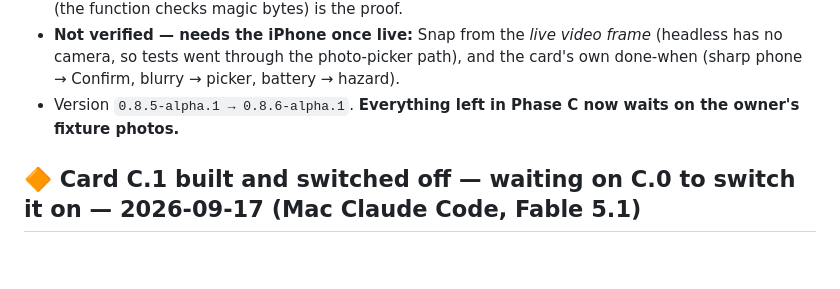
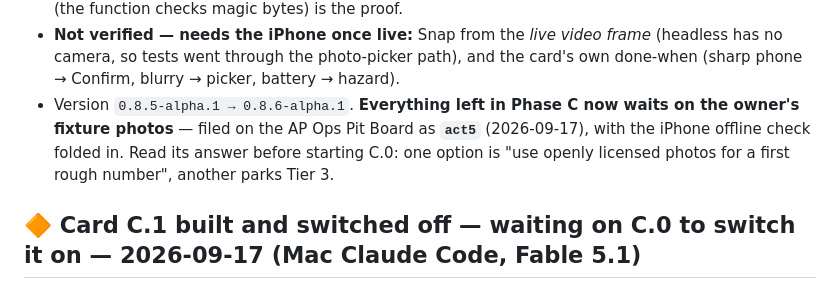
Before and after one commit to wmestrinho/recyclopedia, a Markdown page: HANDOFF.md, the part around the change. Drawn GitHub-style; blank space fills up the shorter version.

Commit message:
docs: HANDOFF points at Pit Board act5 (fixture photos ask)
Co-Authored-By: Claude Fable 5.1 <noreply@anthropic.com>

```diff
--- a/HANDOFF.md
+++ b/HANDOFF.md
@@ -29,7 +29,10 @@ every session.
   path), and the card's own done-when (sharp phone → Confirm, blurry → picker,
   battery → hazard).
 - Version `0.8.5-alpha.1 → 0.8.6-alpha.1`. **Everything left in Phase C now
-  waits on the owner's fixture photos.**
+  waits on the owner's fixture photos** — filed on the AP Ops Pit Board as
+  **`act5`** (2026-09-17), with the iPhone offline check folded in. Read its
+  answer before starting C.0: one option is "use openly licensed photos for a
+  first rough number", another parks Tier 3.
 
 ## 🔶 Card C.1 built and switched off — waiting on C.0 to switch it on — 2026-09-17 (Mac Claude Code, Fable 5.1)
 
```
